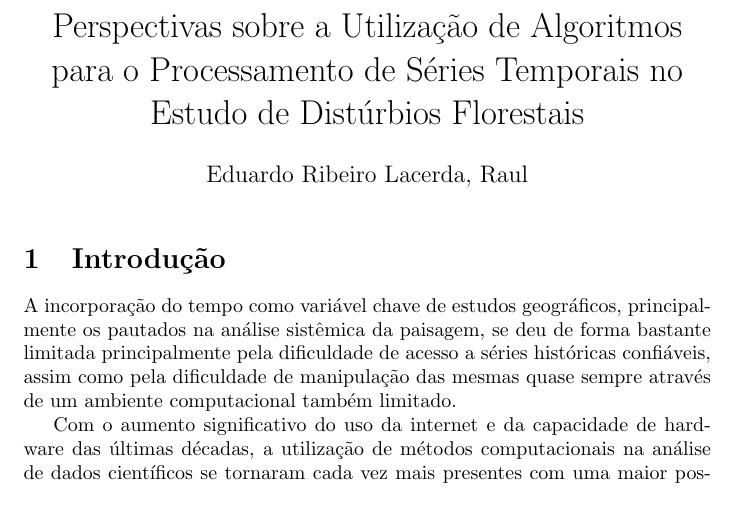
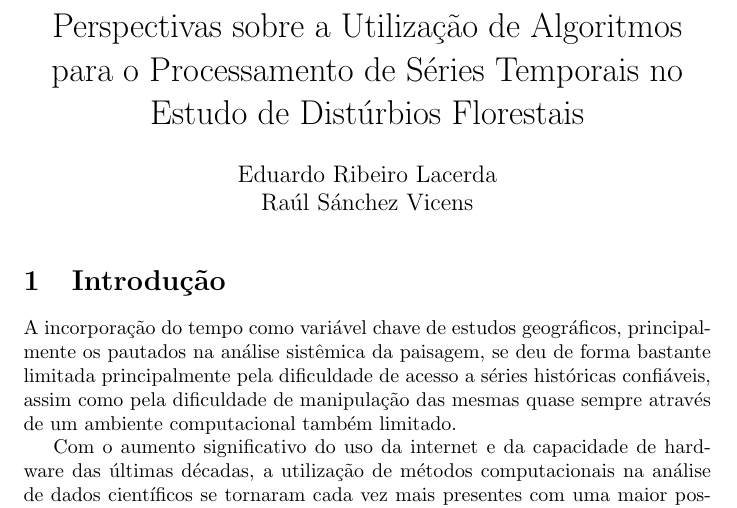
Before and after one commit to sacridini/Proj-Doutorado-Geografia, a LaTeX document (text/campos_tematicos/campos_tematicos.tex): part of page 1 of 18, cut so that both start at the same text. Compiled offline with pdfLaTeX.

Commit message:
updated campos_tematicos

```diff
--- a/text/campos_tematicos/campos_tematicos.tex
+++ b/text/campos_tematicos/campos_tematicos.tex
@@ -16,7 +16,7 @@
 
 
 \title{Perspectivas sobre a Utilização de Algoritmos para o Processamento de Séries Temporais no Estudo de Distúrbios Florestais}
-\author{Eduardo Ribeiro Lacerda, Raul }
+\author{Eduardo Ribeiro Lacerda & Raúl Sánchez Vicens}
 \date{} %\the\year}
 
 \begin{document}
```
